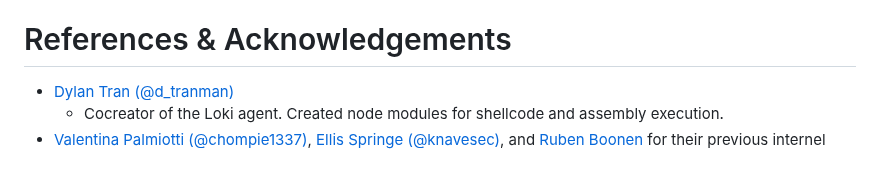
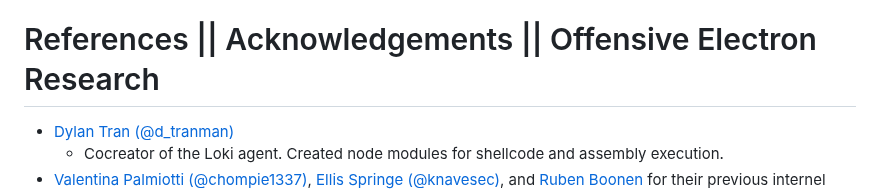
Before and after one commit to yakuzamack/Loki, a Markdown page: README.md, the part around one of its changes. GitHub-like rendering; blank space fills up the shorter version.

```diff
--- a/README.md
+++ b/README.md
@@ -183,7 +183,7 @@ I do not recommend compiling the agent and using it for operations. Agent compil
 - IOC: `%LOCALAPPDATA%\Microsoft\Teams\current\app` directory created
 - IOC: `%LOCALAPPDATA%\Microsoft\Teams\current\app.asar` file created/modified by non-Teams installer/updater
 
-# References & Acknowledgements
+# References || Acknowledgements || Offensive Electron Research
 - [Dylan Tran (@d_tranman)](https://x.com/d_tranman)
   - Cocreator of the Loki agent. Created node modules for shellcode and assembly execution.
 - [Valentina Palmiotti (@chompie1337)](https://x.com/chompie1337), [Ellis Springe (@knavesec)](https://x.com/knavesec), and [Ruben Boonen](https://x.com/FuzzySec) for their previous internel work on backdooring Electron applications for persistence
```
Also changed, not shown: other parts of README.md (+5 -0 lines).
